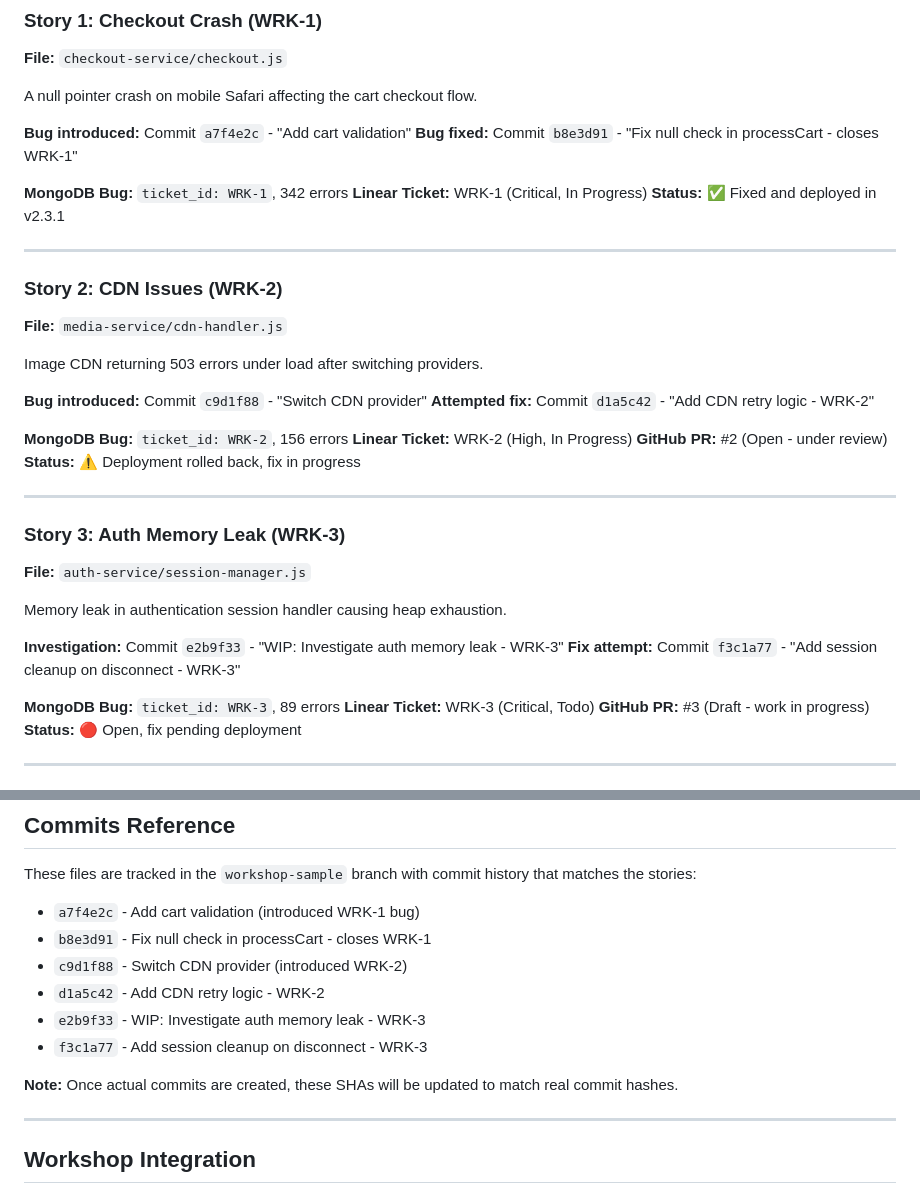
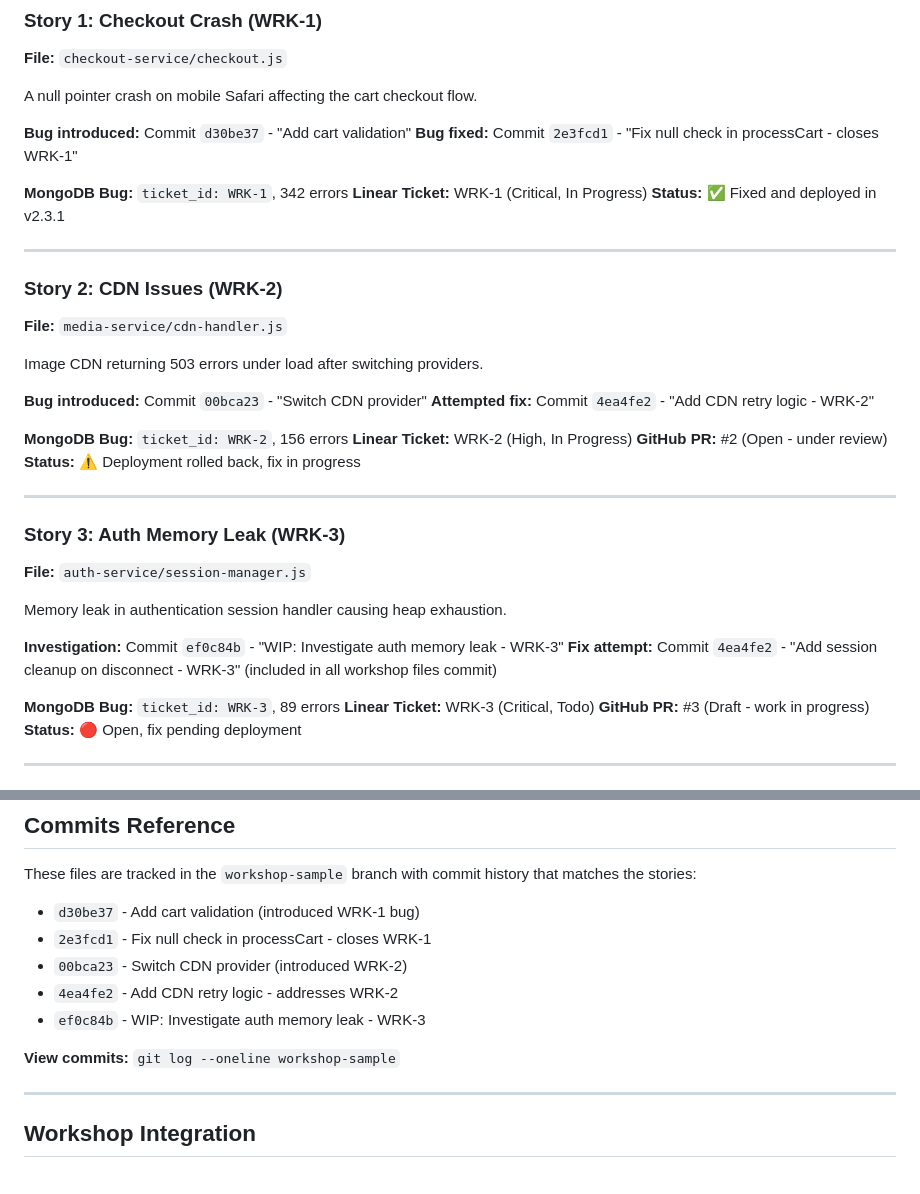
Before and after one commit to kissflow/prompt2finetune, a Markdown page: mcp/workshop-code/README.md, 2 parts joined by grey strips. Rendered like a GitHub page.

Commit message:
Update workshop-code README with actual commit SHAs

```diff
--- a/mcp/workshop-code/README.md
+++ b/mcp/workshop-code/README.md
@@ -16,8 +16,8 @@ These files are used by the **Filesystem MCP server** to demonstrate:
 
 A null pointer crash on mobile Safari affecting the cart checkout flow.
 
-**Bug introduced:** Commit `a7f4e2c` - "Add cart validation"
-**Bug fixed:** Commit `b8e3d91` - "Fix null check in processCart - closes WRK-1"
+**Bug introduced:** Commit `d30be37` - "Add cart validation"
+**Bug fixed:** Commit `2e3fcd1` - "Fix null check in processCart - closes WRK-1"
 
 **MongoDB Bug:** `ticket_id: WRK-1`, 342 errors
 **Linear Ticket:** WRK-1 (Critical, In Progress)
@@ -30,8 +30,8 @@ A null pointer crash on mobile Safari affecting the cart checkout flow.
 
 Image CDN returning 503 errors under load after switching providers.
 
-**Bug introduced:** Commit `c9d1f88` - "Switch CDN provider"
-**Attempted fix:** Commit `d1a5c42` - "Add CDN retry logic - WRK-2"
+**Bug introduced:** Commit `00bca23` - "Switch CDN provider"
+**Attempted fix:** Commit `4ea4fe2` - "Add CDN retry logic - WRK-2"
 
 **MongoDB Bug:** `ticket_id: WRK-2`, 156 errors
 **Linear Ticket:** WRK-2 (High, In Progress)
@@ -45,8 +45,8 @@ Image CDN returning 503 errors under load after switching providers.
 
 Memory leak in authentication session handler causing heap exhaustion.
 
-**Investigation:** Commit `e2b9f33` - "WIP: Investigate auth memory leak - WRK-3"
-**Fix attempt:** Commit `f3c1a77` - "Add session cleanup on disconnect - WRK-3"
+**Investigation:** Commit `ef0c84b` - "WIP: Investigate auth memory leak - WRK-3"
+**Fix attempt:** Commit `4ea4fe2` - "Add session cleanup on disconnect - WRK-3" (included in all workshop files commit)
 
 **MongoDB Bug:** `ticket_id: WRK-3`, 89 errors
 **Linear Ticket:** WRK-3 (Critical, Todo)
@@ -94,14 +94,13 @@ workshop-code/
 
 These files are tracked in the `workshop-sample` branch with commit history that matches the stories:
 
-- `a7f4e2c` - Add cart validation (introduced WRK-1 bug)
-- `b8e3d91` - Fix null check in processCart - closes WRK-1
-- `c9d1f88` - Switch CDN provider (introduced WRK-2)
-- `d1a5c42` - Add CDN retry logic - WRK-2
-- `e2b9f33` - WIP: Investigate auth memory leak - WRK-3
-- `f3c1a77` - Add session cleanup on disconnect - WRK-3
+- `d30be37` - Add cart validation (introduced WRK-1 bug)
+- `2e3fcd1` - Fix null check in processCart - closes WRK-1
+- `00bca23` - Switch CDN provider (introduced WRK-2)
+- `4ea4fe2` - Add CDN retry logic - addresses WRK-2
+- `ef0c84b` - WIP: Investigate auth memory leak - WRK-3
 
-**Note:** Once actual commits are created, these SHAs will be updated to match real commit hashes.
+**View commits:** `git log --oneline workshop-sample`
 
 ---
 
```
